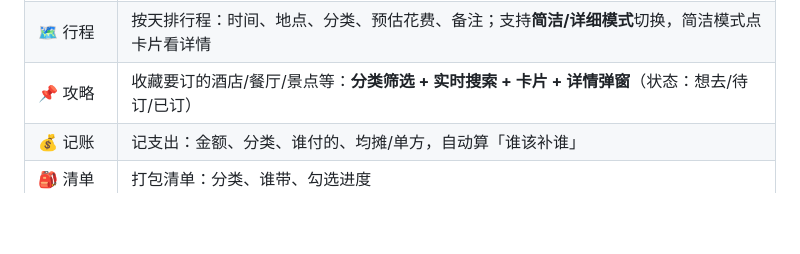
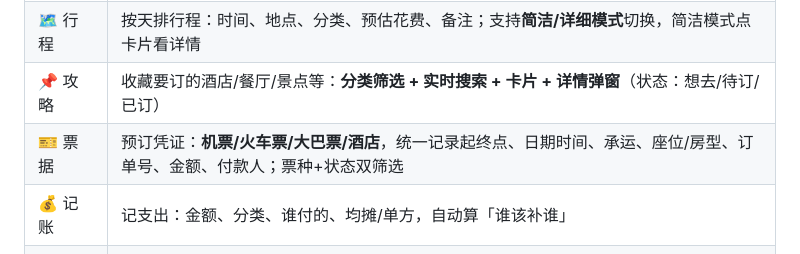
Before and after one commit to Yluuu-atw/Ithaca, a Markdown page: README.md, the part around the change. Rendered like a GitHub page; blank space fills up the shorter version.

Commit message:
docs: README 补充票据模块说明

```diff
--- a/README.md
+++ b/README.md
@@ -14,6 +14,7 @@
 | 🏠 概览 | 行程信息（名称/目的地/日期/币种/成员）、总花费、清单进度、花费分类占比、结算 |
 | 🗺️ 行程 | 按天排行程：时间、地点、分类、预估花费、备注；支持**简洁/详细模式**切换，简洁模式点卡片看详情 |
 | 📌 攻略 | 收藏要订的酒店/餐厅/景点等：**分类筛选 + 实时搜索 + 卡片 + 详情弹窗**（状态：想去/待订/已订） |
+| 🎫 票据 | 预订凭证：**机票/火车票/大巴票/酒店**，统一记录起终点、日期时间、承运、座位/房型、订单号、金额、付款人；票种+状态双筛选 |
 | 💰 记账 | 记支出：金额、分类、谁付的、均摊/单方，自动算「谁该补谁」 |
 | 🎒 清单 | 打包清单：分类、谁带、勾选进度 |
 | ⭐ 心愿单 | 想去的地方/想做的事，优先级 + 状态（想去→排入行程→已完成） |
```
